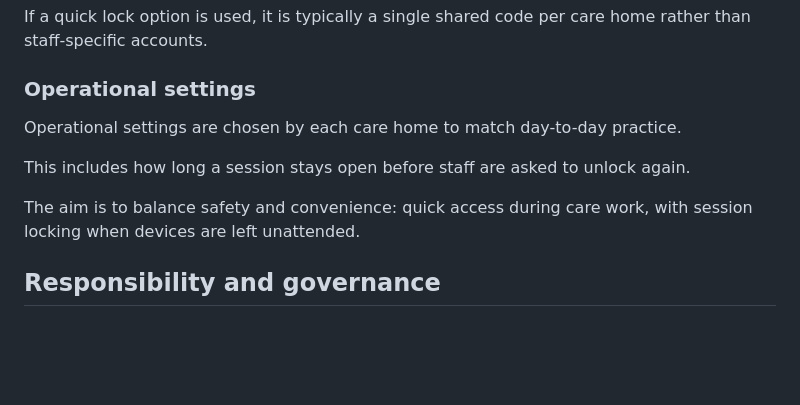
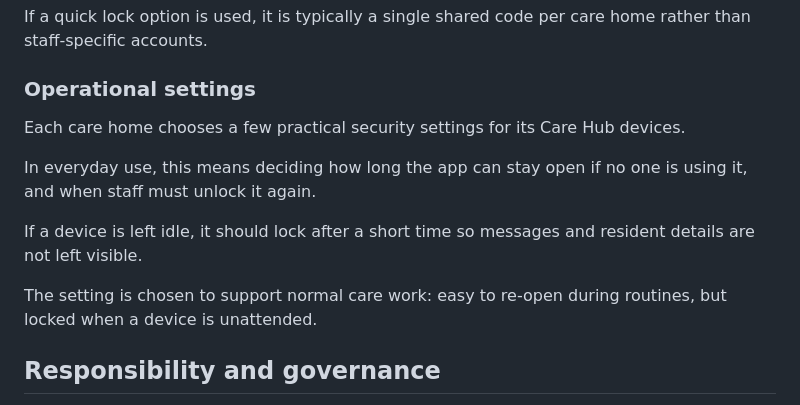
Before and after one commit to Quailemu/family-updates, a Markdown page: docs/office/05_care_home_guide.md, the part around the change. GitHub-like rendering; blank space fills up the shorter version.

Commit message:
docs-clarify-operational-settings-plain-language

```diff
--- a/docs/office/05_care_home_guide.md
+++ b/docs/office/05_care_home_guide.md
@@ -157,11 +157,13 @@ If a quick lock option is used, it is typically a single shared code per care ho
 
 ### Operational settings
 
-Operational settings are chosen by each care home to match day-to-day practice.
+Each care home chooses a few practical security settings for its Care Hub devices.
 
-This includes how long a session stays open before staff are asked to unlock again.
+In everyday use, this means deciding how long the app can stay open if no one is using it, and when staff must unlock it again.
 
-The aim is to balance safety and convenience: quick access during care work, with session locking when devices are left unattended.
+If a device is left idle, it should lock after a short time so messages and resident details are not left visible.
+
+The setting is chosen to support normal care work: easy to re-open during routines, but locked when a device is unattended.
 
 ## Responsibility and governance
 
```
